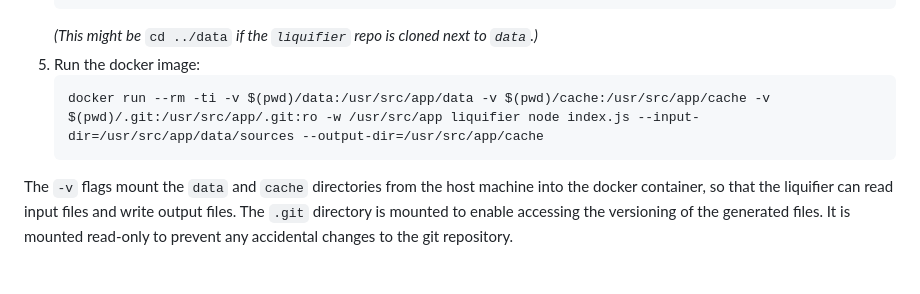
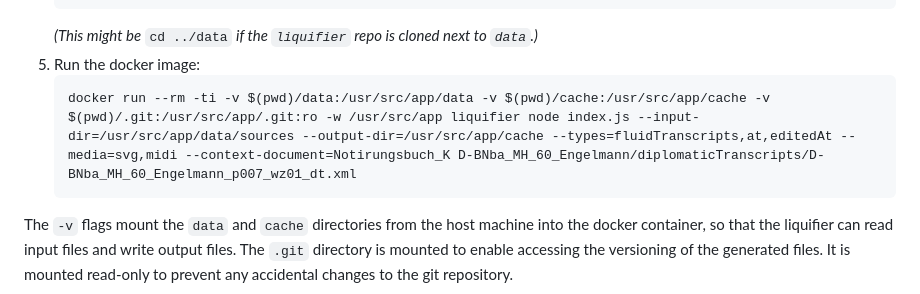
Before and after one commit to BeethovensWerkstatt/liquifier, a Markdown page: README.md, the part around the change. GitHub-like rendering; blank space fills up the shorter version.

````diff
--- a/README.md
+++ b/README.md
@@ -26,7 +26,7 @@ To run and test the liquifier docker image locally, follow these steps:
      *(This might be* `cd ../data` *if the `liquifier` repo is cloned next to `data`.)*
   5. Run the docker image:
      ```bash
-     docker run --rm -ti -v $(pwd)/data:/usr/src/app/data -v $(pwd)/cache:/usr/src/app/cache -v $(pwd)/.git:/usr/src/app/.git:ro -w /usr/src/app liquifier node index.js --input-dir=/usr/src/app/data/sources --output-dir=/usr/src/app/cache
+     docker run --rm -ti -v $(pwd)/data:/usr/src/app/data -v $(pwd)/cache:/usr/src/app/cache -v $(pwd)/.git:/usr/src/app/.git:ro -w /usr/src/app liquifier node index.js --input-dir=/usr/src/app/data/sources --output-dir=/usr/src/app/cache --types=fluidTranscripts,at,editedAt --media=svg,midi --context-document=Notirungsbuch_K D-BNba_MH_60_Engelmann/diplomaticTranscripts/D-BNba_MH_60_Engelmann_p007_wz01_dt.xml
      ```
 
 The `-v` flags mount the `data` and `cache` directories from the host machine into the
````
